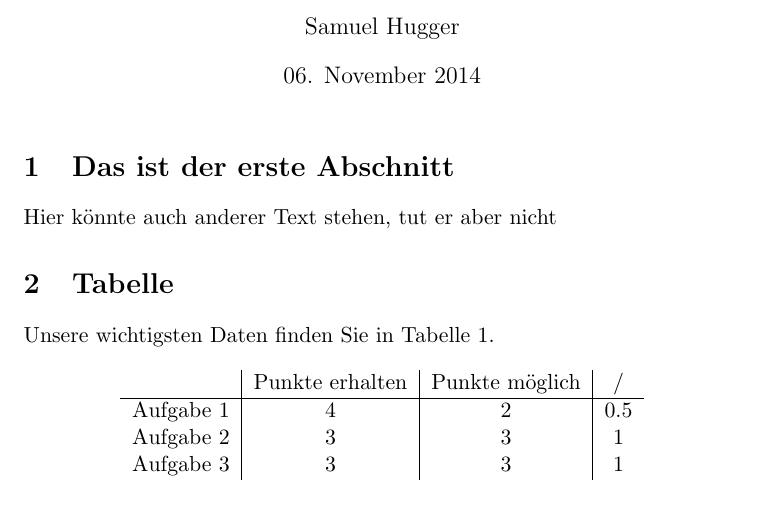
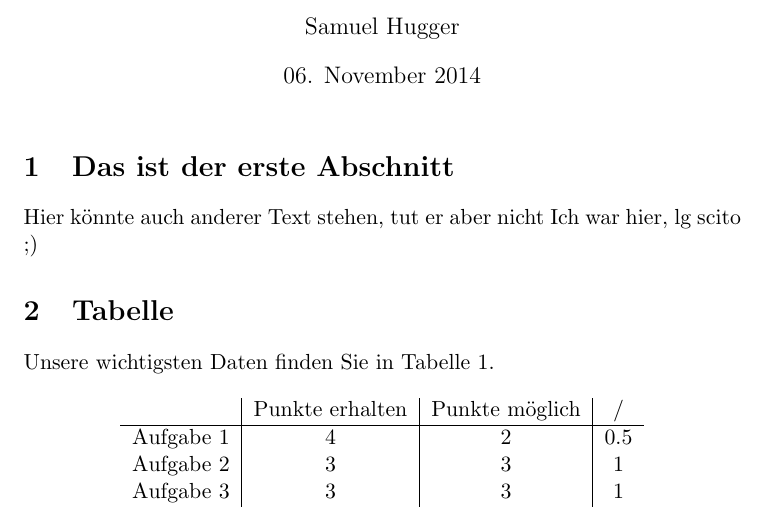
Before and after one commit to EmilioBarbarigo/Aufgabe-3, a LaTeX document (Neuer Ordner/TeX Übung5.tex): part of the page, cut so that both start at the same text. Compiled offline with pdfLaTeX.

Commit message:
Update TeX Übung5.tex

```diff
--- a/Neuer Ordner/TeX Übung5.tex
+++ b/Neuer Ordner/TeX Übung5.tex
@@ -8,7 +8,7 @@
 \section{Das ist der erste Abschnitt}
 
 Hier könnte auch anderer Text stehen, tut er aber nicht
-
+Ich war hier, lg scito ;)
 \section{Tabelle}
 Unsere wichtigsten Daten finden Sie in Tabelle 1.
 \begin{table}[htbp]
```
